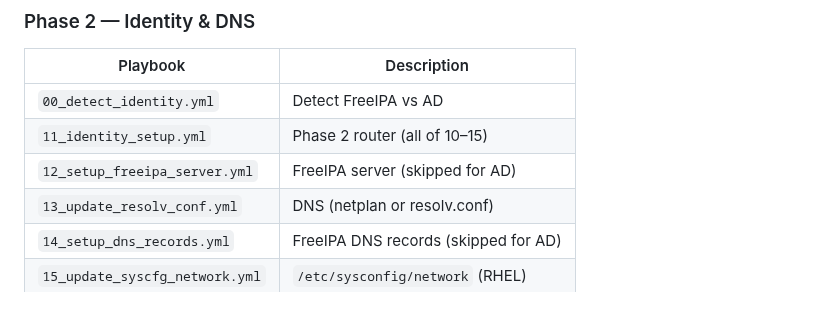
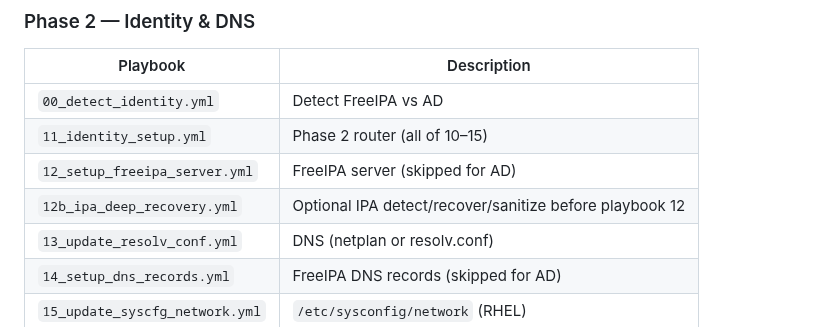
Before and after one commit to kuldeepsahu1105/cdp-onprem-automation, a Markdown page: ansible-playbooks/docs/REFERENCE.md, the part around the change. GitHub-like rendering.

Commit message:
docs: add 12b to REFERENCE playbook table
Co-authored-by: Kuldeep Sahu <kuldeepsahu1105@users.noreply.github.com>

```diff
--- a/ansible-playbooks/docs/REFERENCE.md
+++ b/ansible-playbooks/docs/REFERENCE.md
@@ -260,6 +260,7 @@ For Jenkins / wrapper execution order and why some numbers appear twice (10, 14,
 | `00_detect_identity.yml` | Detect FreeIPA vs AD |
 | `11_identity_setup.yml` | Phase 2 router (all of 10–15) |
 | `12_setup_freeipa_server.yml` | FreeIPA server (skipped for AD) |
+| `12b_ipa_deep_recovery.yml` | Optional IPA detect/recover/sanitize before playbook 12 |
 | `13_update_resolv_conf.yml` | DNS (netplan or resolv.conf) |
 | `14_setup_dns_records.yml` | FreeIPA DNS records (skipped for AD) |
 | `15_update_syscfg_network.yml` | `/etc/sysconfig/network` (RHEL) |
```
